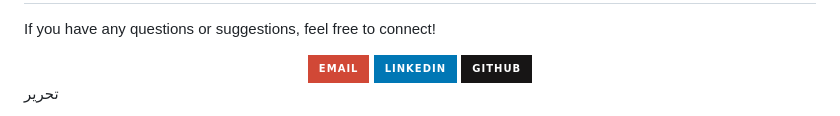
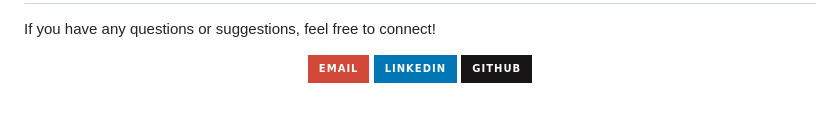
Before and after one commit to NuhaMakki/Alasher_Alqeraat, a Markdown page: README.md, the part around the change. Rendered like a GitHub page; badges without logos.

```diff
--- a/README.md
+++ b/README.md
@@ -155,5 +155,3 @@ If you have any questions or suggestions, feel free to connect!
 </a>
 
 </div>
-
-تحرير
```
